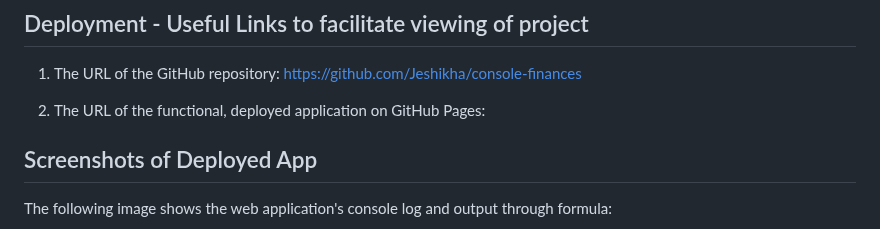
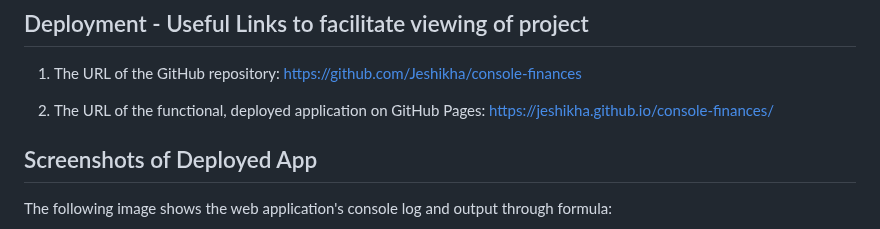
Before and after one commit to Jeshikha/console-finances, a Markdown page: README.md, the part around the change. Rendered like a GitHub page.

Commit message:
deployed app link created

```diff
--- a/README.md
+++ b/README.md
@@ -50,6 +50,7 @@ https://github.com/Jeshikha/console-finances
 
 
 2. The URL of the functional, deployed application on GitHub Pages:
+https://jeshikha.github.io/console-finances/
 
 
 ## Screenshots of Deployed App
```
